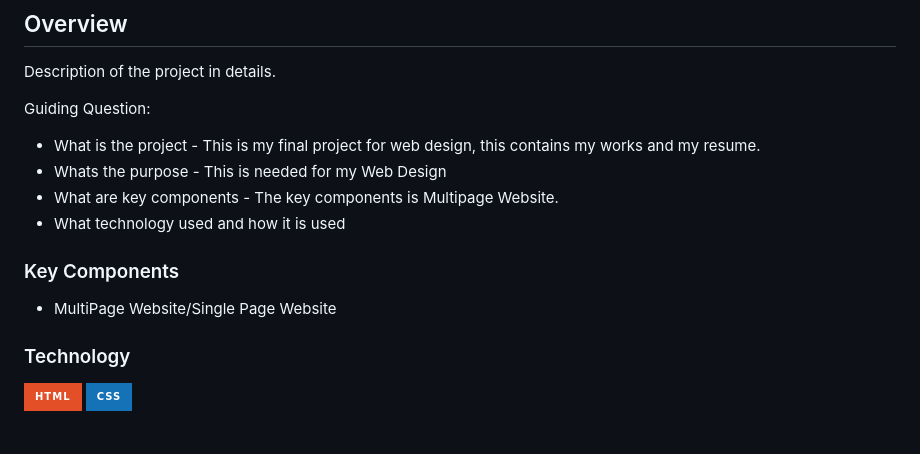
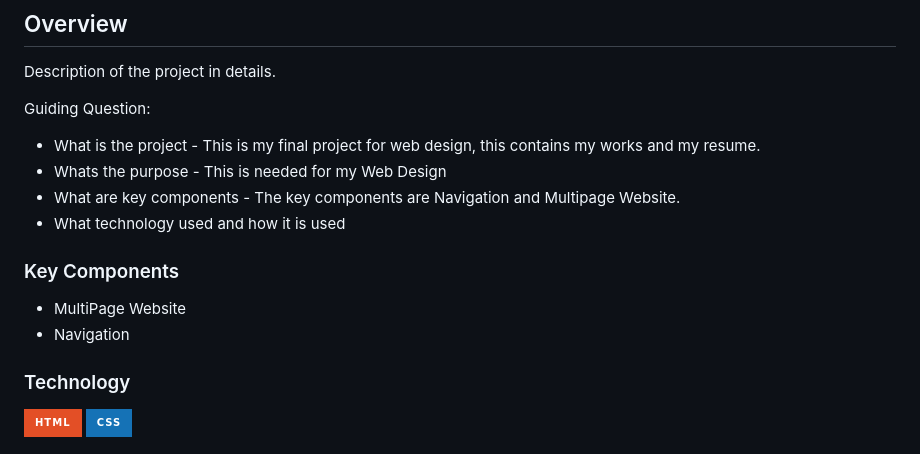
Before and after one commit to elymaay/WD-Finals-Leonardo-main, a Markdown page: readme.md, the part around the change. GitHub-like rendering; badges without logos.

```diff
--- a/readme.md
+++ b/readme.md
@@ -62,13 +62,14 @@ Description of the project in details.
 Guiding Question:
 - What is the project - This is my final project for web design, this contains my works and my resume.
 - Whats the purpose - This is needed for my Web Design
-- What are key components - The key components is Multipage Website.
+- What are key components - The key components are Navigation and Multipage Website.
 - What technology used and how it is used
 
 ### Key Components
 <!-- TODO: List of Key Components -->
 <!-- The following are just sample -->
-- MultiPage Website/Single Page Website
+- MultiPage Website
+- Navigation
 
 ### Technology
 <!-- TODO: List of Technology Used -->
```
